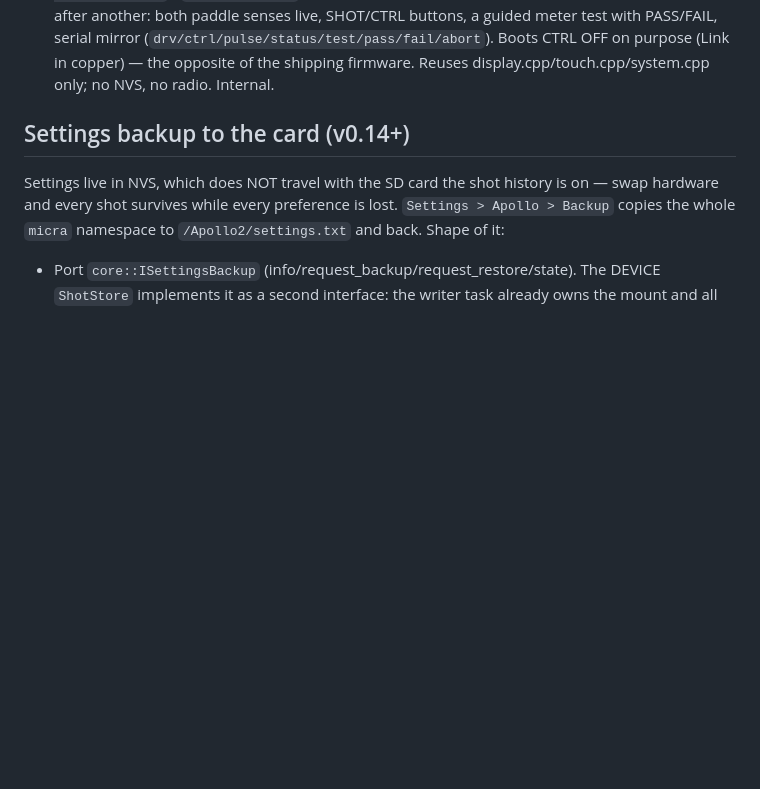
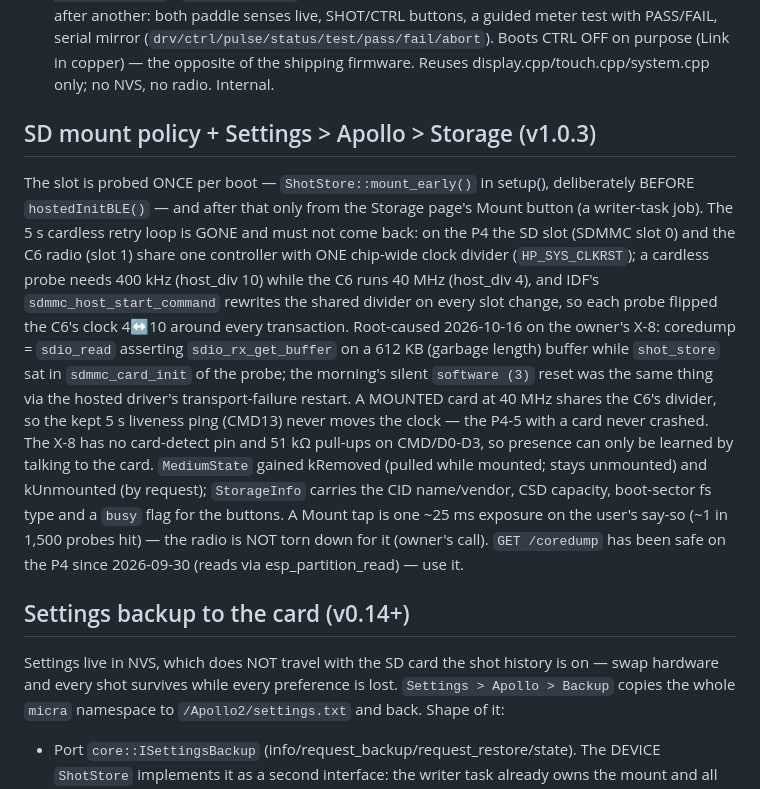
Before and after one commit to mlsorensen/Apollo2, a Markdown page: CLAUDE.md, the part around the change. Drawn GitHub-style; blank space fills up the shorter version.

```diff
--- a/CLAUDE.md
+++ b/CLAUDE.md
@@ -149,6 +149,31 @@ display isn't up.
   serial mirror (`drv/ctrl/pulse/status/test/pass/fail/abort`). Boots CTRL
   OFF on purpose (Link in copper) — the opposite of the shipping firmware.
   Reuses display.cpp/touch.cpp/system.cpp only; no NVS, no radio. Internal.
+
+## SD mount policy + Settings > Apollo > Storage (v1.0.3)
+
+The slot is probed ONCE per boot — `ShotStore::mount_early()` in setup(),
+deliberately BEFORE `hostedInitBLE()` — and after that only from the Storage
+page's Mount button (a writer-task job). The 5 s cardless retry loop is GONE
+and must not come back: on the P4 the SD slot (SDMMC slot 0) and the C6
+radio (slot 1) share one controller with ONE chip-wide clock divider
+(`HP_SYS_CLKRST`); a cardless probe needs 400 kHz (host_div 10) while the C6
+runs 40 MHz (host_div 4), and IDF's `sdmmc_host_start_command` rewrites the
+shared divider on every slot change, so each probe flipped the C6's clock
+4↔10 around every transaction. Root-caused 2026-10-16 on the owner's X-8:
+coredump = `sdio_read` asserting `sdio_rx_get_buffer` on a 612 KB (garbage
+length) buffer while `shot_store` sat in `sdmmc_card_init` of the probe;
+the morning's silent `software (3)` reset was the same thing via the hosted
+driver's transport-failure restart. A MOUNTED card at 40 MHz shares the C6's
+divider, so the kept 5 s liveness ping (CMD13) never moves the clock — the
+P4-5 with a card never crashed. The X-8 has no card-detect pin and 51 kΩ
+pull-ups on CMD/D0-D3, so presence can only be learned by talking to the
+card. `MediumState` gained kRemoved (pulled while mounted; stays unmounted)
+and kUnmounted (by request); `StorageInfo` carries the CID name/vendor, CSD
+capacity, boot-sector fs type and a `busy` flag for the buttons. A Mount
+tap is one ~25 ms exposure on the user's say-so (~1 in 1,500 probes hit) —
+the radio is NOT torn down for it (owner's call). `GET /coredump` has been
+safe on the P4 since 2026-09-30 (reads via esp_partition_read) — use it.
 
 ## Settings backup to the card (v0.14+)
 
```
Also changed, not shown: CHANGELOG.md (+5 -0 lines), MANUAL.md (+38 -7 lines), docs/img/manual/device-storage.png (added), docs/img/manual/micra-cleaning.png, 12 other files.
